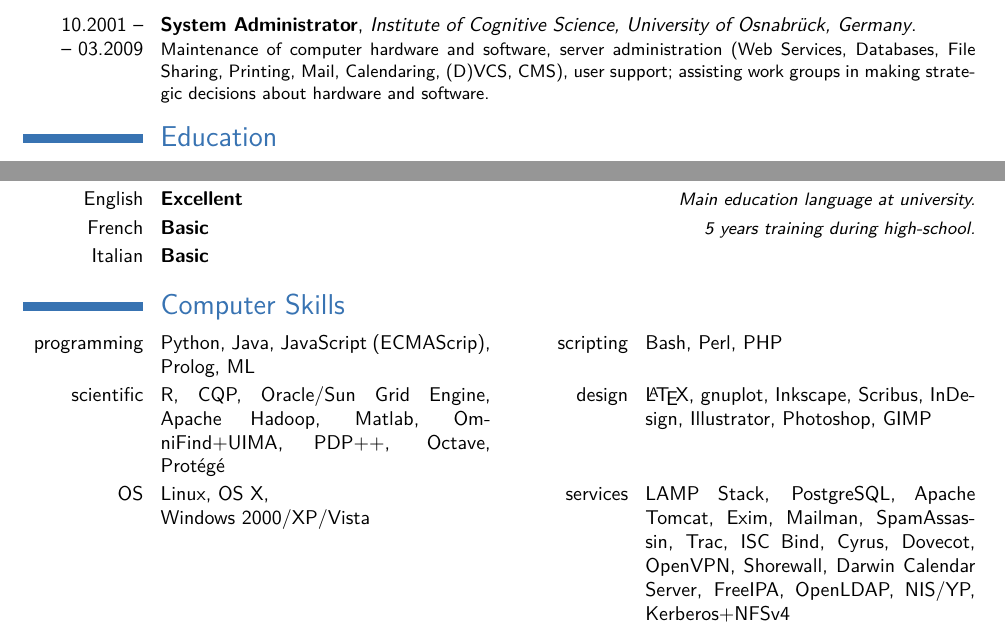
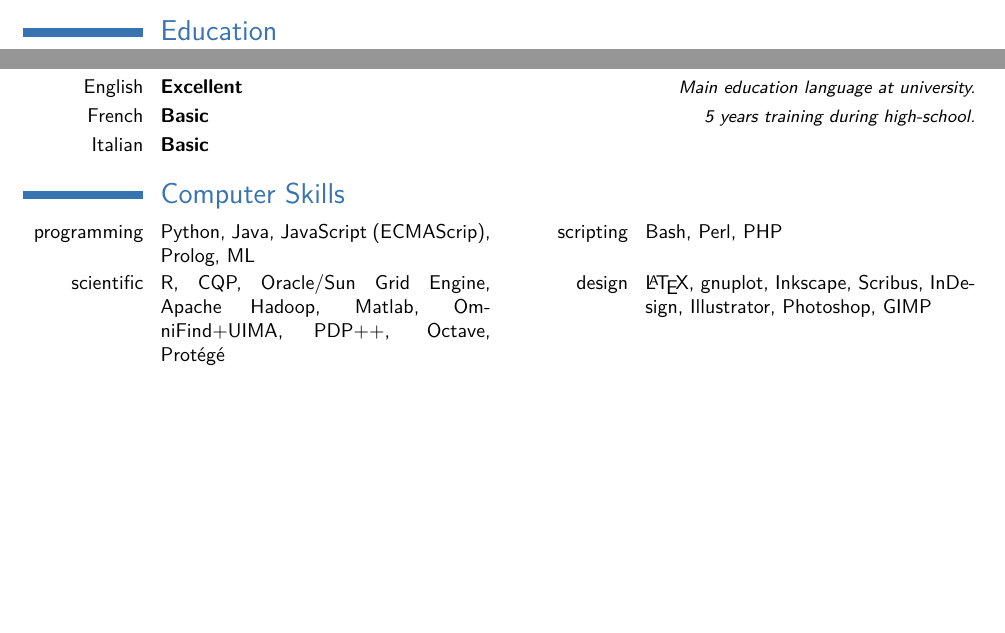
Before and after one commit to iiegn/pub, a LaTeX CV (CV/CV_en.tex, which reads CV/bit-cskills.tex, CV/bit-experience.tex): two parts of pages 2 and 6 of 6 before the commit and two parts of pages 1 and 6 of 6 after it, joined at a grey line, cut at the place of the change, the shorter picture padded with empty space. The pictures show the PDF file CV/CV_en.pdf that the author committed with the source.

Commit message:
CV/ - version for SOFA/Legge14

```diff
--- a/CV/bit-cskills.tex
+++ b/CV/bit-cskills.tex
@@ -9,6 +9,6 @@
     {design}
         {\LaTeX, gnuplot, Inkscape, Scribus, InDesign, Illustrator, Photoshop, GIMP}%, OmniGraffle}
     %\cvdoubleitem{OS}{Linux, OS X, Windows 2000/XP}{service}{LAMP web server, mail server}
-    \cvdoubleitem{OS}{Linux, OS~X,\\ Windows~2000/XP/Vista}{services}{LAMP Stack, PostgreSQL, Apache Tomcat, Exim, Mailman, SpamAssassin, Trac, ISC Bind, Cyrus, Dovecot, OpenVPN, Shorewall, Darwin Calendar Server, FreeIPA, OpenLDAP, NIS/YP, Kerberos+NFSv4}
+    %\cvdoubleitem{OS}{Linux, OS~X,\\ Windows~2000/XP/Vista}{services}{LAMP Stack, PostgreSQL, Apache Tomcat, Exim, Mailman, SpamAssassin, Trac, ISC Bind, Cyrus, Dovecot, OpenVPN, Shorewall, Darwin Calendar Server, FreeIPA, OpenLDAP, NIS/YP, Kerberos+NFSv4}
     %\cvdoubleitem{CM}{Drupal, Mediawiki, Wordpress}
     %\cvdoubleitem{office}{Word, Excel, Access, Powerpoint, LibreOffice}
--- a/CV/bit-experience.tex
+++ b/CV/bit-experience.tex
@@ -77,15 +77,15 @@
         {Maintenance and development of software for the MiLCA (Media intensive
         learning units for courses in computational linguistics) project.}
 
-    \cventry{10.2001 --\\-- 03.2009}
-        {System Administrator}
-        {Institute of Cognitive Science, University of Osnabr\"{u}ck, Germany}
-        {}
-        {}
-        {Maintenance of computer hardware and software, server administration
-        (Web Services, Databases, File Sharing, Printing, Mail, Calendaring,
-        (D)VCS, CMS), user support; assisting work groups in making strategic
-        decisions about hardware and software.}
+    %\cventry{10.2001 --\\-- 03.2009}
+    %    {System Administrator}
+    %    {Institute of Cognitive Science, University of Osnabr\"{u}ck, Germany}
+    %    {}
+    %    {}
+    %    {Maintenance of computer hardware and software, server administration
+    %    (Web Services, Databases, File Sharing, Printing, Mail, Calendaring,
+    %    (D)VCS, CMS), user support; assisting work groups in making strategic
+    %    decisions about hardware and software.}
 
     %\cventry{11.1997 --\\-- 11.1998}
     %    {Alternative Civilian Service}
```
Also changed, not shown: CV/CV_en-short.tex (+7 -2 lines), CV/CV_en-short.pdf, CV/CV_en.pdf.
